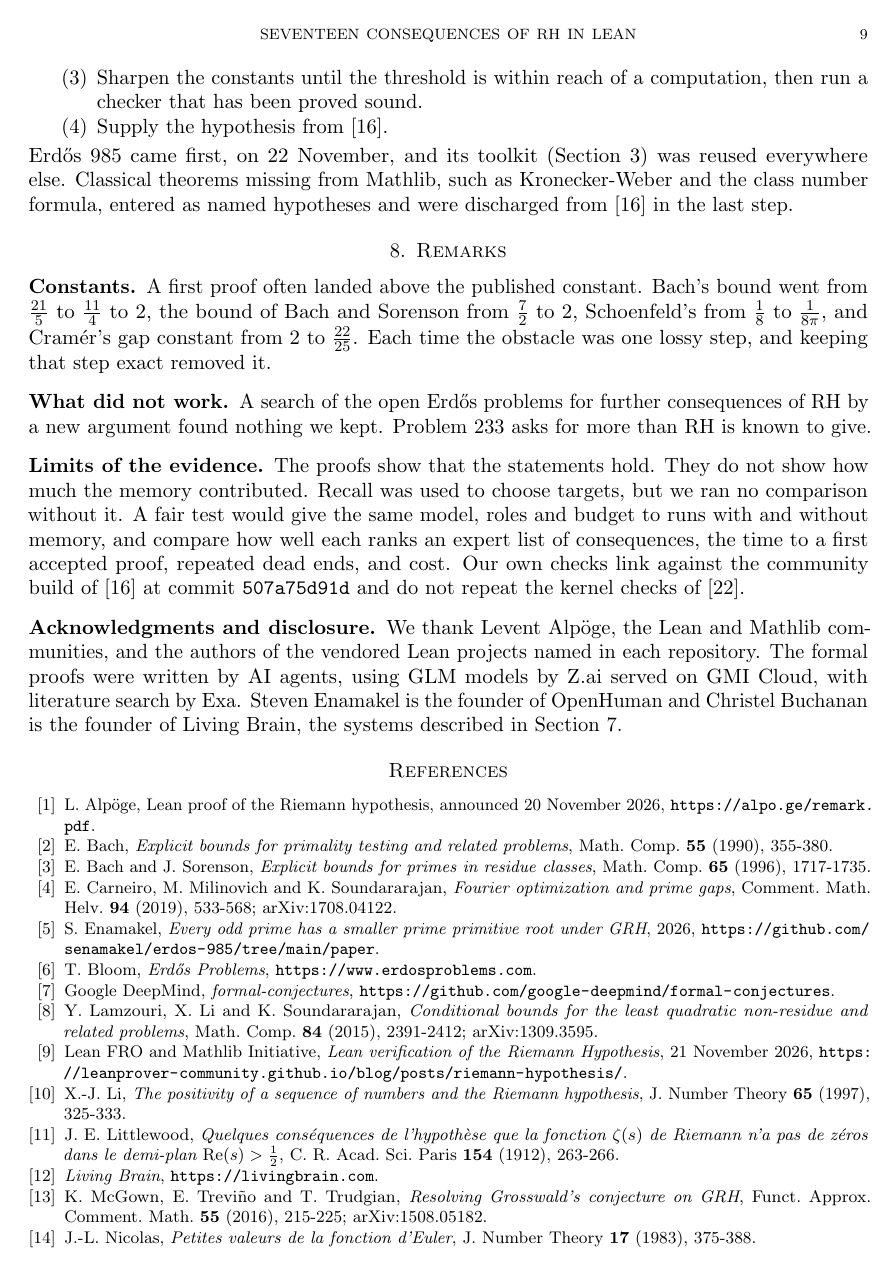
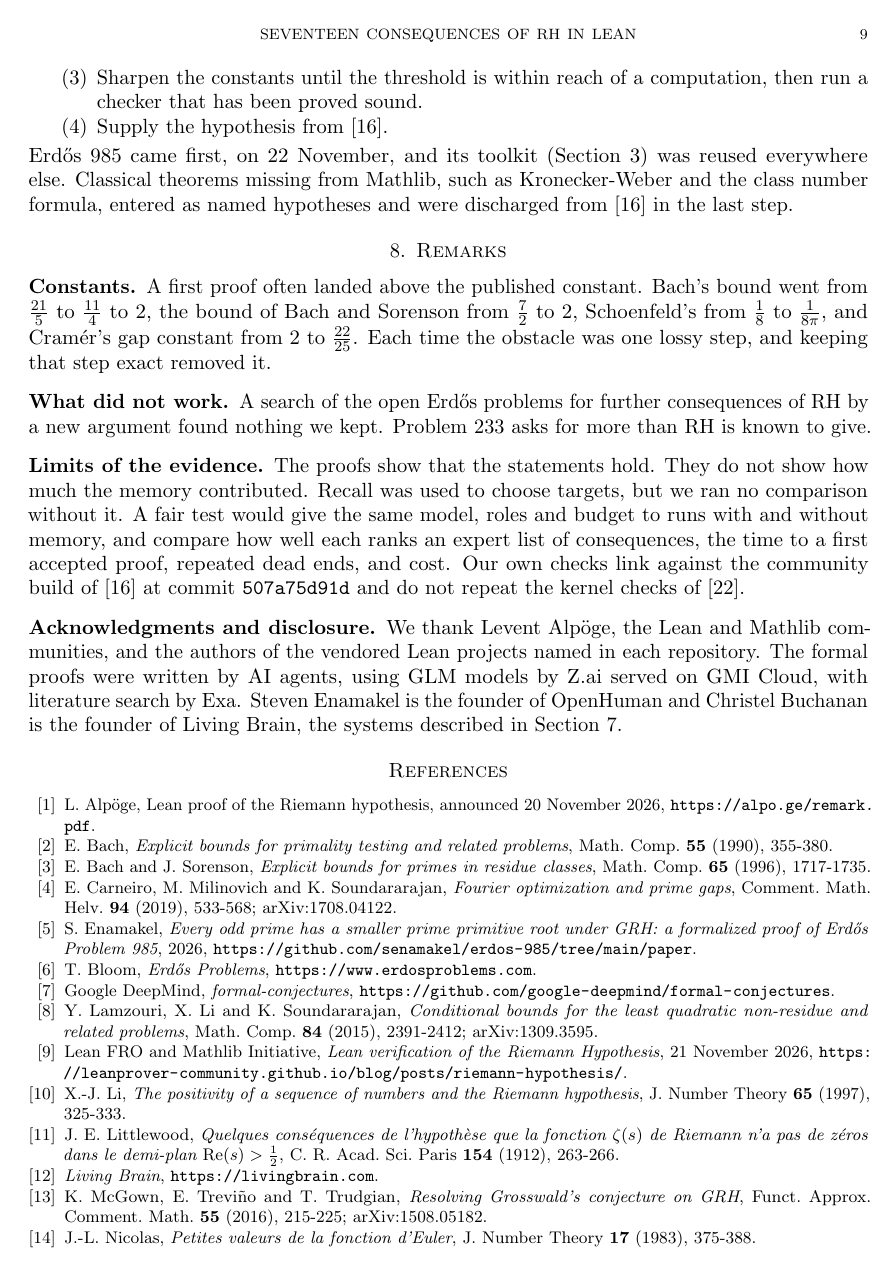
Before and after one commit to ChatAndBuild/conjectures, a LaTeX paper (paper/conjectures.tex): page 9 of 10. Compiled offline with pdfLaTeX.

Commit message:
docs(paper): author email and full title of the 985 paper
Co-authored-by: Medulla <medulla@tinyhumans.ai>

```diff
--- a/paper/conjectures.tex
+++ b/paper/conjectures.tex
@@ -26,7 +26,8 @@
 \newcommand{\repo}[1]{\href{https://github.com/senamakel/#1}{\texttt{#1}}}
 
 \title[Seventeen consequences of RH in Lean]{Seventeen consequences of the Riemann hypothesis,\\ formalized in Lean by agents with persistent memory}
-\author[S. Enamakel]{Steven Enamakel\\[2pt] {\normalfont\small\texttt{\lowercase{enamakel@tinyhumans.ai}}}}
+\author[S. Enamakel]{Steven Enamakel}
+\email{enamakel@tinyhumans.ai}
 \author[C. Buchanan]{Christel Buchanan}
 \date{November 2026}
 
@@ -373,7 +374,7 @@ Erd\H{o}s 985 came first, on 22 November, and its toolkit (Section~\ref{sec:tool
 \bibitem{bach90} E. Bach, \emph{Explicit bounds for primality testing and related problems}, Math. Comp. \textbf{55} (1990), 355-380.
 \bibitem{bachsorenson} E. Bach and J. Sorenson, \emph{Explicit bounds for primes in residue classes}, Math. Comp. \textbf{65} (1996), 1717-1735.
 \bibitem{cms} E. Carneiro, M. Milinovich and K. Soundararajan, \emph{Fourier optimization and prime gaps}, Comment. Math. Helv. \textbf{94} (2019), 533-568; arXiv:1708.04122.
-\bibitem{erdos985} S. Enamakel, \emph{Every odd prime has a smaller prime primitive root under GRH}, 2026, \url{https://github.com/senamakel/erdos-985/tree/main/paper}.
+\bibitem{erdos985} S. Enamakel, \emph{Every odd prime has a smaller prime primitive root under GRH: a formalized proof of Erd\H{o}s Problem 985}, 2026, \url{https://github.com/senamakel/erdos-985/tree/main/paper}.
 \bibitem{erdosproblems} T. Bloom, \emph{Erd\H{o}s Problems}, \url{https://www.erdosproblems.com}.
 \bibitem{formalconj} Google DeepMind, \emph{formal-conjectures}, \url{https://github.com/google-deepmind/formal-conjectures}.
 \bibitem{lls} Y. Lamzouri, X. Li and K. Soundararajan, \emph{Conditional bounds for the least quadratic non-residue and related problems}, Math. Comp. \textbf{84} (2015), 2391-2412; arXiv:1309.3595.
```
Also changed, not shown: paper/conjectures.pdf.
